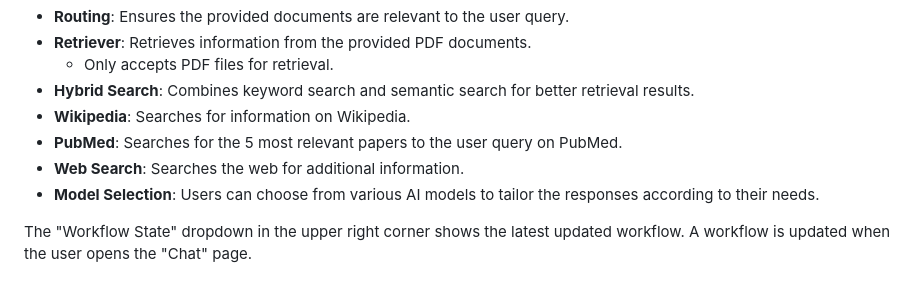
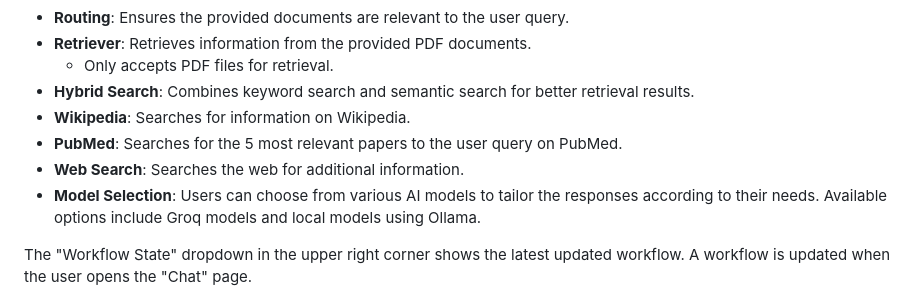
Before and after one commit to accaderi/rag_64, a Markdown page: README.md, the part around the change. Rendered like a GitHub page.

```diff
--- a/README.md
+++ b/README.md
@@ -47,7 +47,7 @@ The workflow encompasses several modules that can be toggled on or off based on
 - **Wikipedia**: Searches for information on Wikipedia.
 - **PubMed**: Searches for the 5 most relevant papers to the user query on PubMed.
 - **Web Search**: Searches the web for additional information.
-- **Model Selection**: Users can choose from various AI models to tailor the responses according to their needs.
+- **Model Selection**: Users can choose from various AI models to tailor the responses according to their needs. Available options include Groq models and local models using Ollama.
 
 The "Workflow State" dropdown in the upper right corner shows the latest updated workflow. A workflow is updated when the user opens the "Chat" page.
 
```
